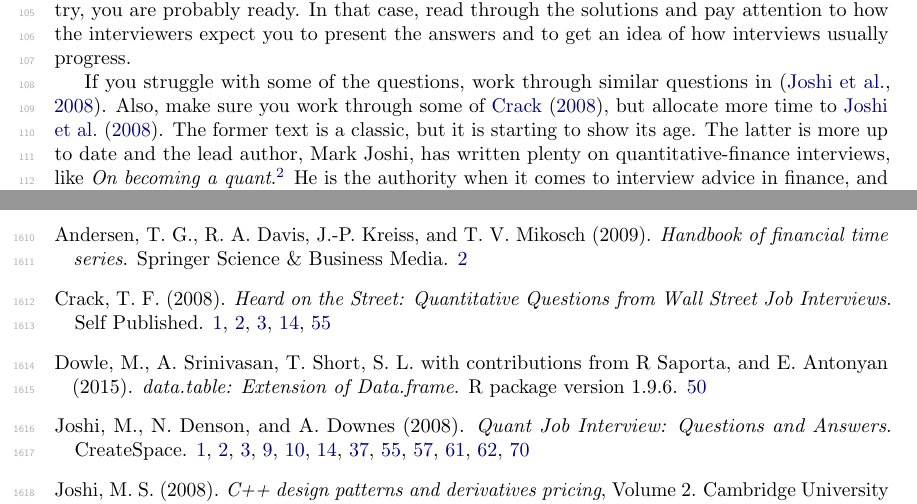
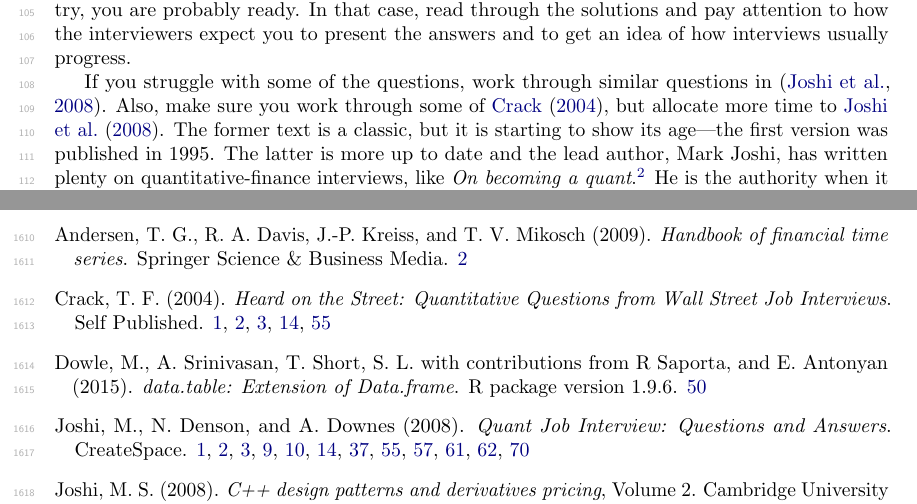
Before and after one commit to dwcoder/QuantitativePrimer, a LaTeX document (src/QuantitativePrimer.tex, which reads src/books.bib): two parts of pages 5 and 80 of 81, joined at a grey line, cut so that both start at the same text. Compiled offline with pdfLaTeX.

Commit message:
Updated year of heard on the street.

```diff
--- a/src/QuantitativePrimer.tex
+++ b/src/QuantitativePrimer.tex
@@ -138,7 +138,7 @@ In that case, read through the solutions and pay attention to how the interviewe
 
 If you struggle with some of the questions, work through similar questions in \citep{JoshiQA}.
 Also, make sure you work through some of \citet{HeardOnTheStreet}, but allocate more time to \citet{JoshiQA}.
-The former text is a classic, but it is starting to show its age.
+The former text is a classic, but it is starting to show its age---the first version was published in 1995.
 The latter is more up to date and the lead author, Mark Joshi, has written plenty on quantitative-finance interviews, like
 \emph{On becoming a quant}.\footnote{\url{http://www.markjoshi.com/downloads/advice.pdf}}
 He is the authority when it comes to interview advice in finance, and I hope to provide an abridged version of his work.
--- a/src/books.bib
+++ b/src/books.bib
@@ -18,7 +18,7 @@
     author = {Timothy Falcon Crack},
     publisher = {Self Published},
     title = {Heard on the Street: Quantitative Questions from Wall Street Job Interviews},
-    year = {2008}
+    year = {2004}
 }
 @Manual{RCoreTeam,
     title = {R: A Language and Environment for Statistical Computing},
```
